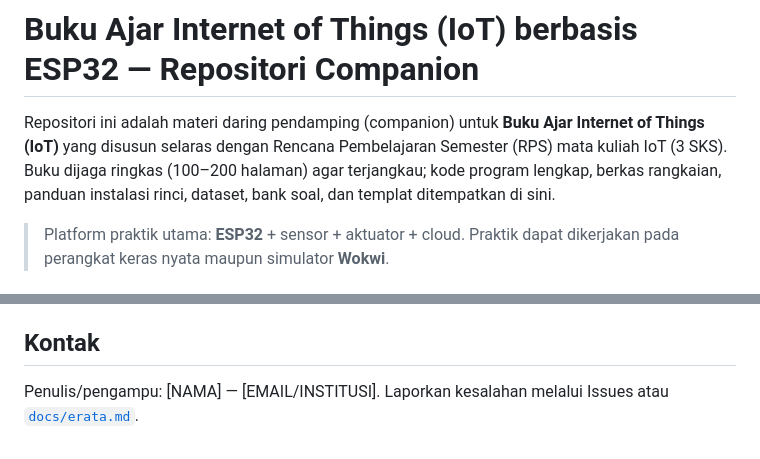
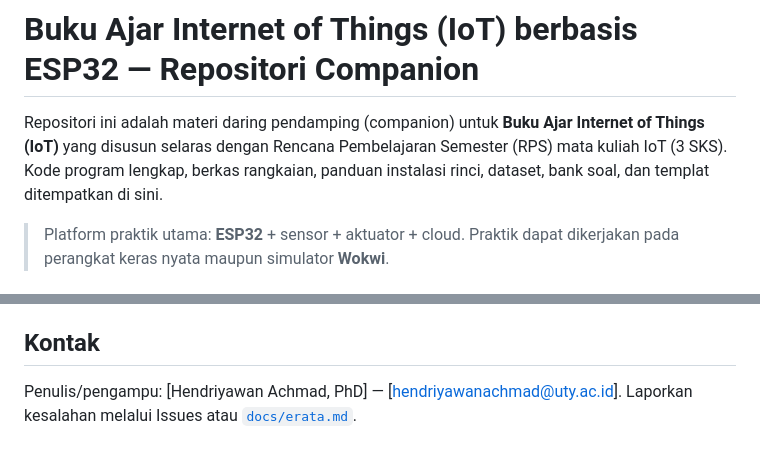
Before and after one commit to hendriyawanachmad-uty/Suplemen-Buku-Ajar-IoT, a Markdown page: README.md, 2 parts joined by grey strips. GitHub-like rendering.

```diff
--- a/README.md
+++ b/README.md
@@ -2,8 +2,7 @@
 
 Repositori ini adalah materi daring pendamping (companion) untuk **Buku Ajar Internet of Things (IoT)**
 yang disusun selaras dengan Rencana Pembelajaran Semester (RPS) mata kuliah IoT (3 SKS).
-Buku dijaga ringkas (100–200 halaman) agar terjangkau; kode program lengkap, berkas rangkaian,
-panduan instalasi rinci, dataset, bank soal, dan templat ditempatkan di sini.
+Kode program lengkap, berkas rangkaian, panduan instalasi rinci, dataset, bank soal, dan templat ditempatkan di sini.
 
 > Platform praktik utama: **ESP32** + sensor + aktuator + cloud. Praktik dapat dikerjakan pada
 > perangkat keras nyata maupun simulator **Wokwi**.
@@ -81,4 +80,4 @@ Lihat [`CITATION.cff`](CITATION.cff), atau gunakan format yang tercantum di hala
 
 ## Kontak
 
-Penulis/pengampu: [NAMA] — [EMAIL/INSTITUSI]. Laporkan kesalahan melalui Issues atau [`docs/erata.md`](docs/erata.md).
+Penulis/pengampu: [Hendriyawan Achmad, PhD] — [hendriyawanachmad@uty.ac.id]. Laporkan kesalahan melalui Issues atau [`docs/erata.md`](docs/erata.md).
```
